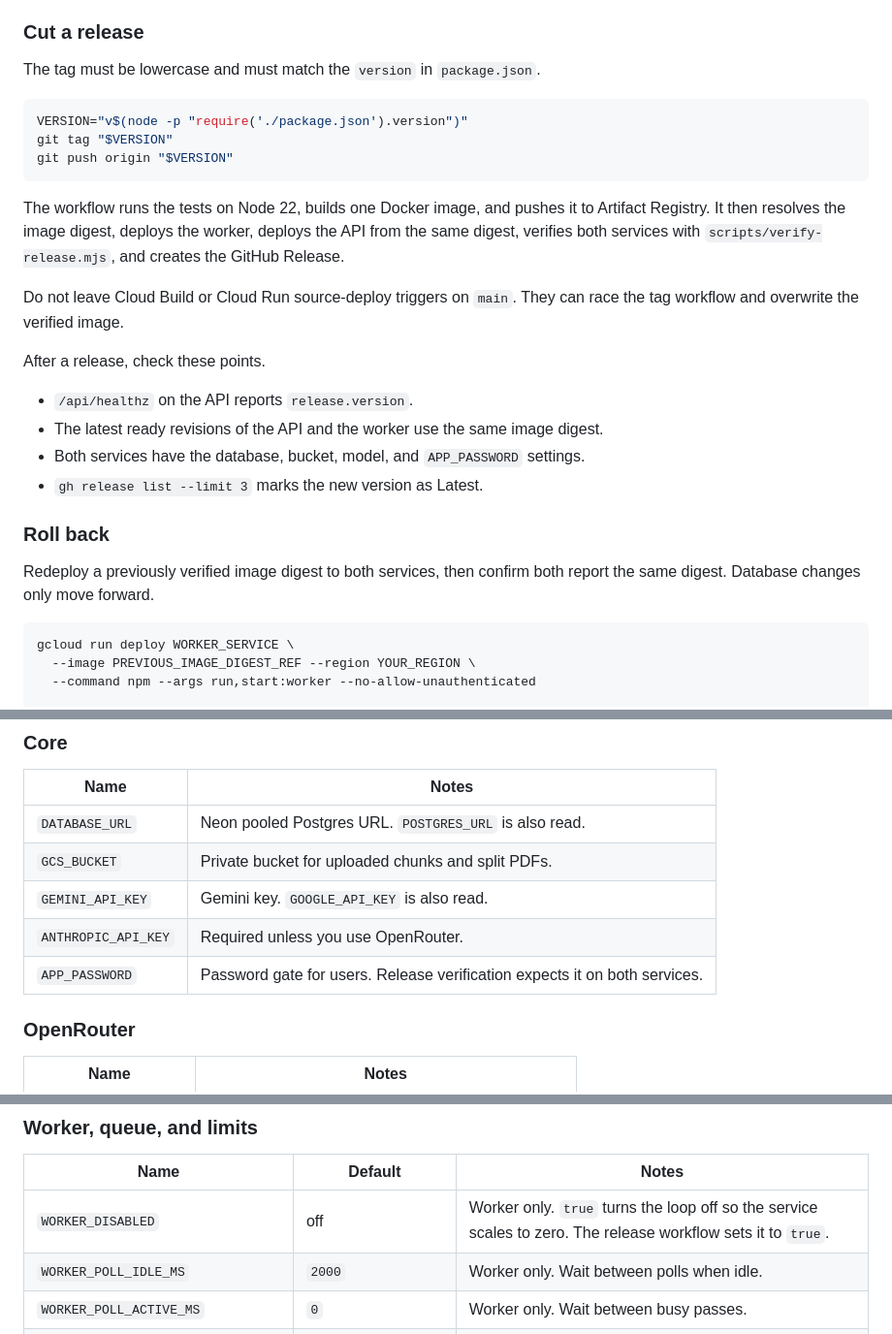
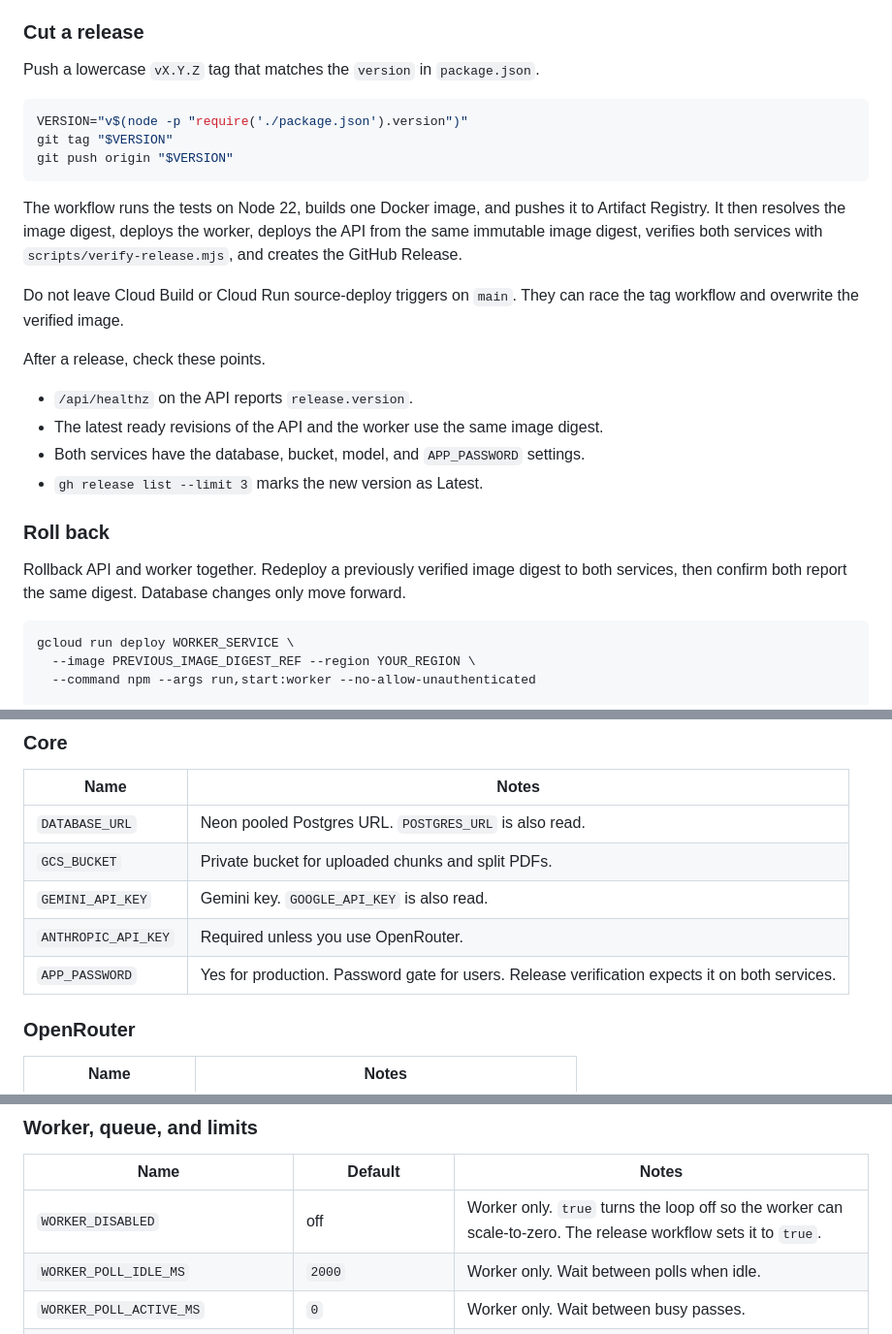
Before and after one commit to dtlb324/Titlework-analyzer, a Markdown page: README.md, 3 parts joined by grey strips. Shown at 97% size. Drawn GitHub-style.

Commit message:
Restore README strings the release test checks (#82)
The README rewrite dropped phrases that test/release.test.js pins. Put them back in the release, rollback, env, and CORS text.

````diff
--- a/README.md
+++ b/README.md
@@ -156,7 +156,7 @@ Set `DATABASE_URL`, `GCS_BUCKET`, `GEMINI_API_KEY`, `ANTHROPIC_API_KEY`, and `AP
 
 ### Cut a release
 
-The tag must be lowercase and must match the `version` in `package.json`.
+Push a lowercase `vX.Y.Z` tag that matches the `version` in `package.json`.
 
 ```bash
 VERSION="v$(node -p "require('./package.json').version")"
@@ -164,7 +164,7 @@ git tag "$VERSION"
 git push origin "$VERSION"
 ```
 
-The workflow runs the tests on Node 22, builds one Docker image, and pushes it to Artifact Registry. It then resolves the image digest, deploys the worker, deploys the API from the same digest, verifies both services with `scripts/verify-release.mjs`, and creates the GitHub Release.
+The workflow runs the tests on Node 22, builds one Docker image, and pushes it to Artifact Registry. It then resolves the image digest, deploys the worker, deploys the API from the same immutable image digest, verifies both services with `scripts/verify-release.mjs`, and creates the GitHub Release.
 
 Do not leave Cloud Build or Cloud Run source-deploy triggers on `main`. They can race the tag workflow and overwrite the verified image.
 
@@ -177,7 +177,7 @@ After a release, check these points.
 
 ### Roll back
 
-Redeploy a previously verified image digest to both services, then confirm both report the same digest. Database changes only move forward.
+Rollback API and worker together. Redeploy a previously verified image digest to both services, then confirm both report the same digest. Database changes only move forward.
 
 ```bash
 gcloud run deploy WORKER_SERVICE \
@@ -212,7 +212,7 @@ Model calls then go through [OpenRouter](https://openrouter.ai) instead of Anthr
 | `GCS_BUCKET` | Private bucket for uploaded chunks and split PDFs. |
 | `GEMINI_API_KEY` | Gemini key. `GOOGLE_API_KEY` is also read. |
 | `ANTHROPIC_API_KEY` | Required unless you use OpenRouter. |
-| `APP_PASSWORD` | Password gate for users. Release verification expects it on both services. |
+| `APP_PASSWORD` | Yes for production. Password gate for users. Release verification expects it on both services. |
 
 ### OpenRouter
 
@@ -271,7 +271,7 @@ Model calls then go through [OpenRouter](https://openrouter.ai) instead of Anthr
 
 | Name | Default | Notes |
 |---|---|---|
-| `WORKER_DISABLED` | off | Worker only. `true` turns the loop off so the service scales to zero. The release workflow sets it to `true`. |
+| `WORKER_DISABLED` | off | Worker only. `true` turns the loop off so the worker can scale-to-zero. The release workflow sets it to `true`. |
 | `WORKER_POLL_IDLE_MS` | `2000` | Worker only. Wait between polls when idle. |
 | `WORKER_POLL_ACTIVE_MS` | `0` | Worker only. Wait between busy passes. |
 | `WORKER_POLL_INTERVAL_MS` | `5000` | Worker only. Legacy fallback for the idle wait. |
````
Also changed, not shown: other parts of README.md (+1 -1 lines).
